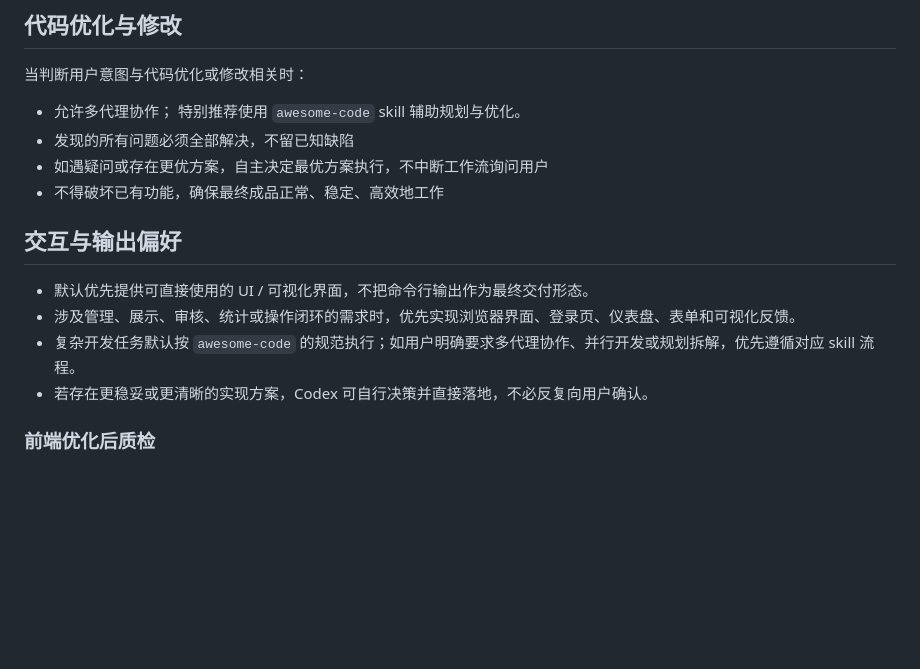
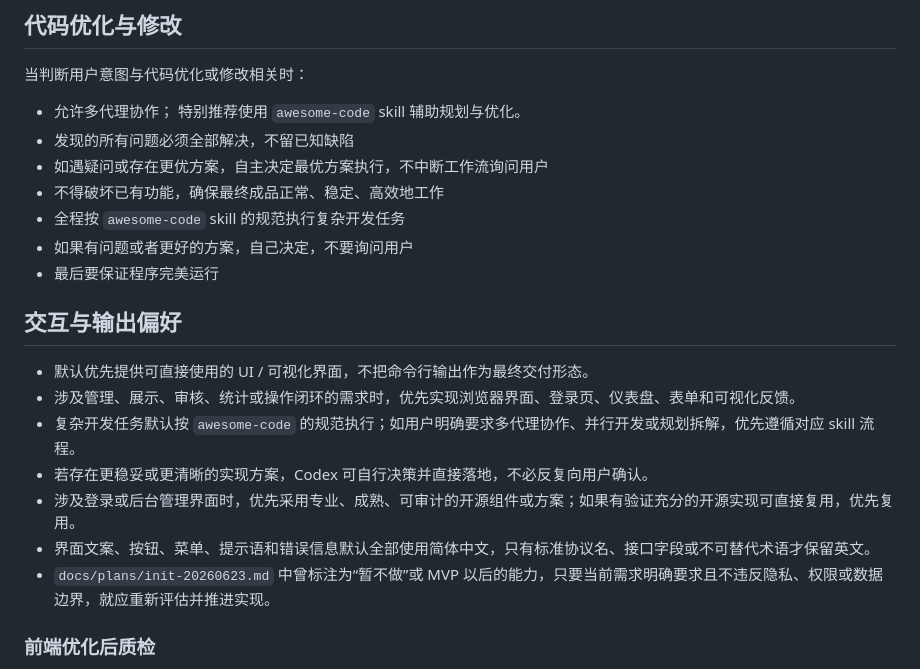
Before and after one commit to DocterChen/research-group-file-management, a Markdown page: AGENTS.md, the part around the change. GitHub-like rendering; blank space fills up the shorter version.

Commit message:
chore: 更新项目开发规范
- 完善工程原则和决策优先级说明
- 更新交互与输出偏好规范
- 补充前端优化质检要求

```diff
--- a/AGENTS.md
+++ b/AGENTS.md
@@ -245,6 +245,9 @@ project/
 - 发现的所有问题必须全部解决，不留已知缺陷
 - 如遇疑问或存在更优方案，自主决定最优方案执行，不中断工作流询问用户
 - 不得破坏已有功能，确保最终成品正常、稳定、高效地工作
+- 全程按 `awesome-code` skill 的规范执行复杂开发任务
+- 如果有问题或者更好的方案，自己决定，不要询问用户
+- 最后要保证程序完美运行
 
 ## 交互与输出偏好
 
@@ -252,6 +255,9 @@ project/
 - 涉及管理、展示、审核、统计或操作闭环的需求时，优先实现浏览器界面、登录页、仪表盘、表单和可视化反馈。
 - 复杂开发任务默认按 `awesome-code` 的规范执行；如用户明确要求多代理协作、并行开发或规划拆解，优先遵循对应 skill 流程。
 - 若存在更稳妥或更清晰的实现方案，Codex 可自行决策并直接落地，不必反复向用户确认。
+- 涉及登录或后台管理界面时，优先采用专业、成熟、可审计的开源组件或方案；如果有验证充分的开源实现可直接复用，优先复用。
+- 界面文案、按钮、菜单、提示语和错误信息默认全部使用简体中文，只有标准协议名、接口字段或不可替代术语才保留英文。
+- `docs/plans/init-20260623.md` 中曾标注为“暂不做”或 MVP 以后的能力，只要当前需求明确要求且不违反隐私、权限或数据边界，就应重新评估并推进实现。
 
 ### 前端优化后质检
 
```
Also changed, not shown: docs/plans/general.md (+8 -0 lines).
